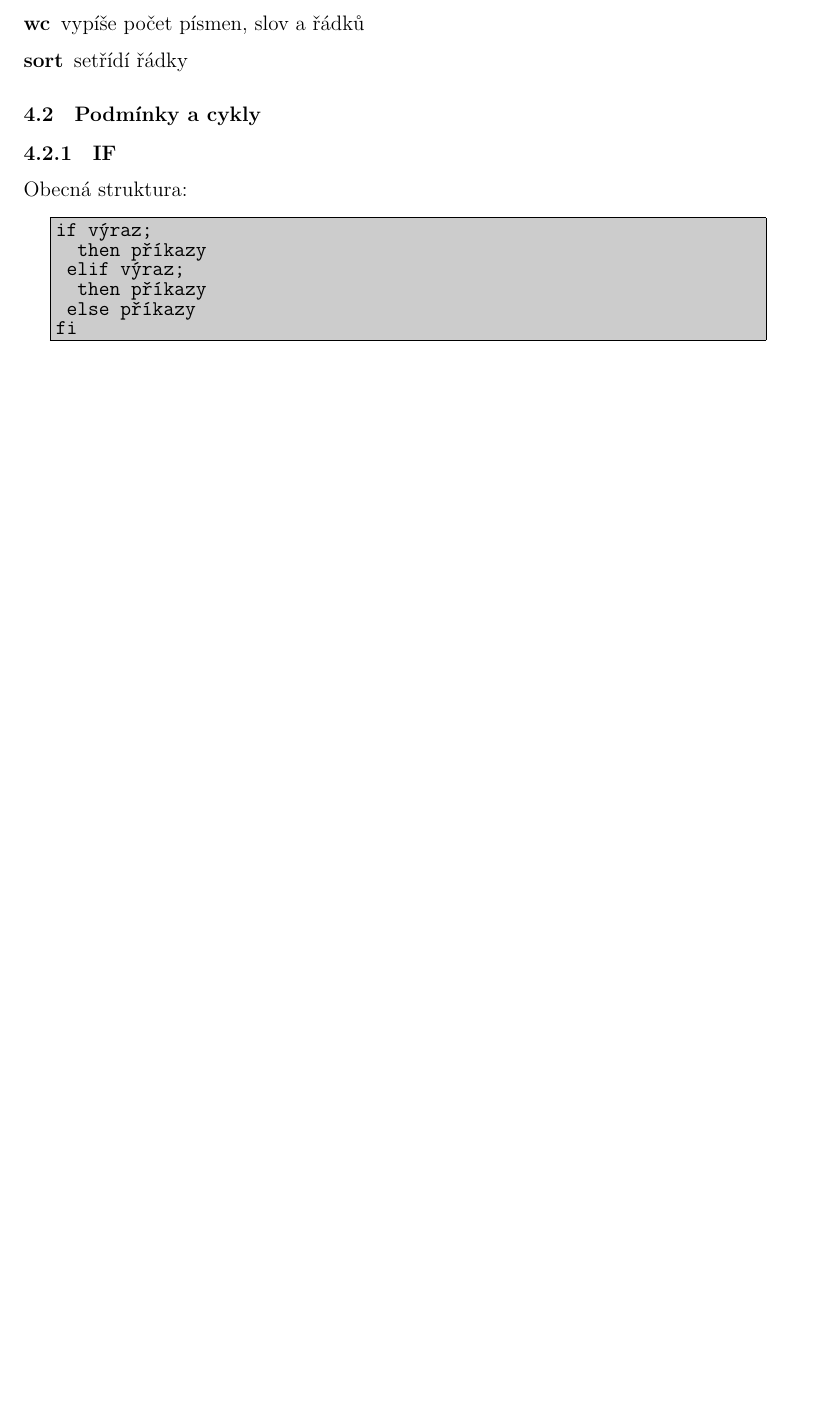
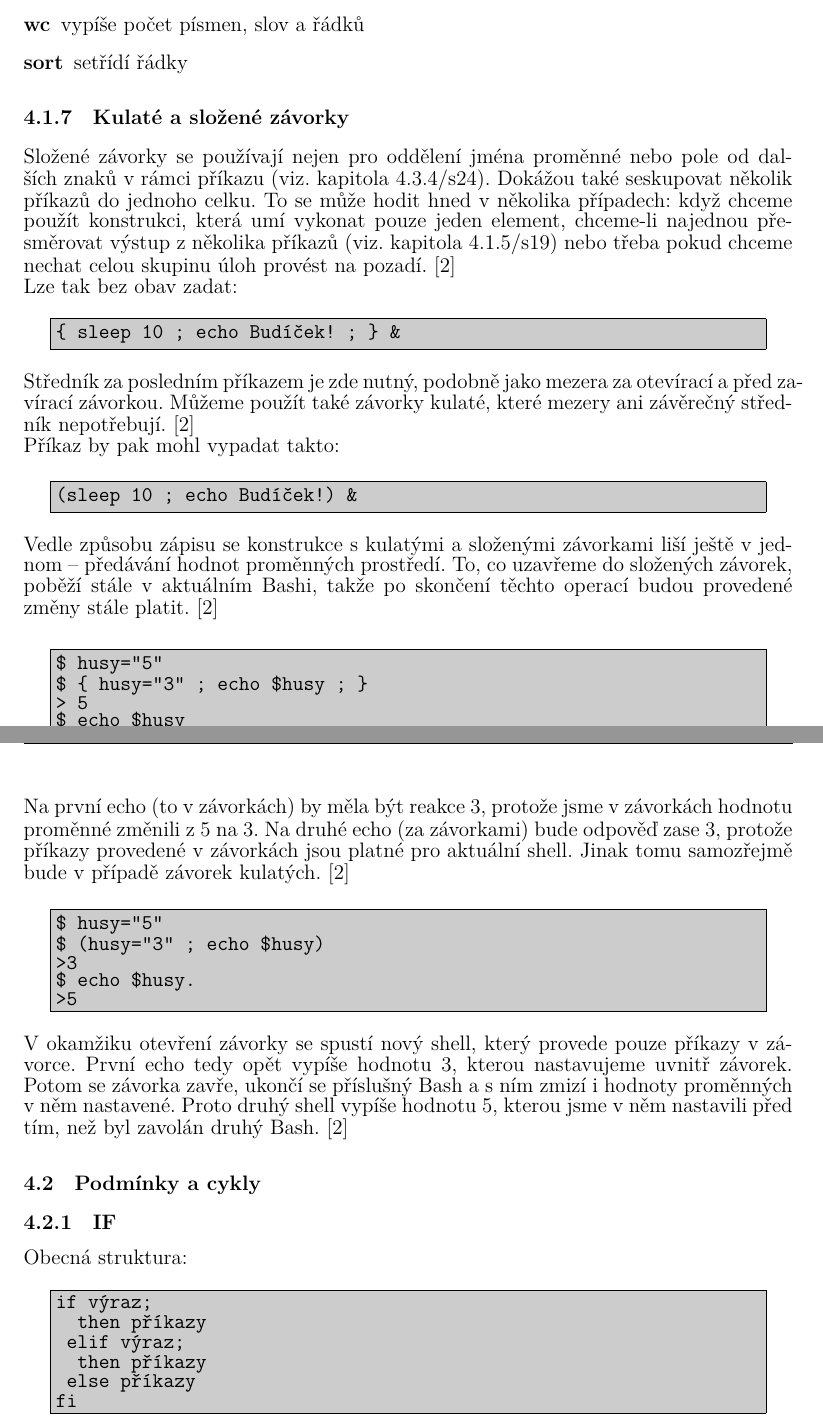
Before and after one commit to zajca/BC.TvorbaLinuxoveDistribuce, a LaTeX document (BC.tex): part of page 20 of 72 before the commit and two parts of pages 20 and 21 of 72 after it, the two joined at a grey line, cut so that both start at the same text, the shorter picture padded with empty space. Compiled offline with XeLaTeX.

Commit message:
Oprava chyb přidání kapitoly o závorkách v BASH.

```diff
--- a/BC.tex
+++ b/BC.tex
@@ -689,6 +689,45 @@ BASH rozlišuje 3 deskriptory souboru
   \item[sort] setřídí řádky
  \end{description}
 
+\subsubsection{Kulaté a složené závorky}
+Složené závorky se používají nejen pro oddělení jména proměnné nebo pole od dalších znaků v~rámci příkazu~\odkazNaKapitolu{sec:pole}. Dokážou také seskupovat několik příkazů do~jednoho celku. To se může hodit hned v~několika případech: když chceme použít konstrukci, která umí vykonat pouze jeden element, chceme-li najednou přesměrovat výstup z~několika příkazů~\odkazNaKapitolu{sec:sloz} nebo~třeba pokud chceme nechat celou skupinu úloh provést na~pozadí.~\cite{BASHcz}\\
+Lze tak bez obav zadat:
+    \begin{codeframe}
+      \begin{Verbatim}{frame=single}
+{ sleep 10 ; echo Budíček! ; } &
+\end{Verbatim}
+    \end{codeframe}
+Středník za posledním příkazem je zde nutný, podobně jako mezera za~otevírací a~před~zavírací závorkou. Můžeme použít také závorky kulaté, které mezery ani~závěrečný středník nepotřebují.~\cite{BASHcz}\\ Příkaz by pak mohl vypadat takto:
+    \begin{codeframe}
+      \begin{Verbatim}{frame=single}
+(sleep 10 ; echo Budíček!) &
+\end{Verbatim}
+    \end{codeframe}
+
+Vedle způsobu zápisu se konstrukce s~kulatými a složenými závorkami liší ještě v~jednom – předávání hodnot proměnných prostředí. To, co uzavřeme do~složených závorek, poběží stále v~aktuálním Bashi, takže po~skončení těchto operací budou provedené změny stále platit.~\cite{BASHcz}
+
+    \begin{codeframe}
+      \begin{Verbatim}{frame=single}
+$ husy="5"
+$ { husy="3" ; echo $husy ; }
+> 5
+$ echo $husy
+> 3
+\end{Verbatim}
+    \end{codeframe}
+Na~první echo (to v~závorkách) by měla být reakce 3, protože~jsme v~závorkách hodnotu proměnné změnili z~5 na~3. Na~druhé echo (za~závorkami) bude odpověď zase 3, protože příkazy provedené v~závorkách jsou platné pro aktuální shell. Jinak tomu samozřejmě bude v~případě závorek kulatých.~\cite{BASHcz}
+    \begin{codeframe}
+      \begin{Verbatim}{frame=single}
+$ husy="5"
+$ (husy="3" ; echo $husy)
+>3
+$ echo $husy.
+>5
+\end{Verbatim}
+    \end{codeframe}
+V~okamžiku otevření závorky se spustí nový shell, který provede pouze příkazy v~závorce. První echo tedy opět vypíše hodnotu 3, kterou nastavujeme uvnitř závorek. Potom se~závorka zavře, ukončí se~příslušný Bash a~s~ním zmizí i~hodnoty proměnných v~něm nastavené. Proto druhý shell vypíše hodnotu 5, kterou jsme v~něm nastavili před tím, než byl zavolán druhý Bash.~\cite{BASHcz}
+
+
 \subsection{Podmínky a cykly}
 \subsubsection{IF}
 Obecná struktura:
```
Also changed, not shown: BC.pdf, BC.tex (15 more changed lines).
